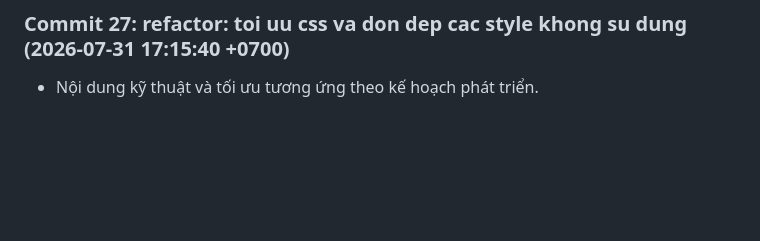
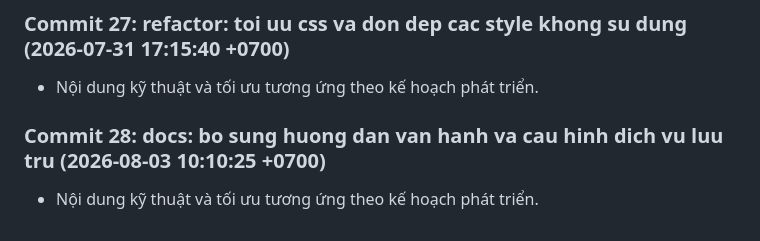
Before and after one commit to Tainguyencode/DATN_OnlineFea_WD14, a Markdown page: docs/development-notes.md, the part around the change. GitHub-like rendering; blank space fills up the shorter version.

Commit message:
docs: bo sung huong dan van hanh va cau hinh dich vu luu tru

```diff
--- a/docs/development-notes.md
+++ b/docs/development-notes.md
@@ -80,3 +80,6 @@
 
 ### Commit 27: refactor: toi uu css va don dep cac style khong su dung (2026-07-31 17:15:40 +0700)
 - Nội dung kỹ thuật và tối ưu tương ứng theo kế hoạch phát triển.
+
+### Commit 28: docs: bo sung huong dan van hanh va cau hinh dich vu luu tru (2026-08-03 10:10:25 +0700)
+- Nội dung kỹ thuật và tối ưu tương ứng theo kế hoạch phát triển.
```
